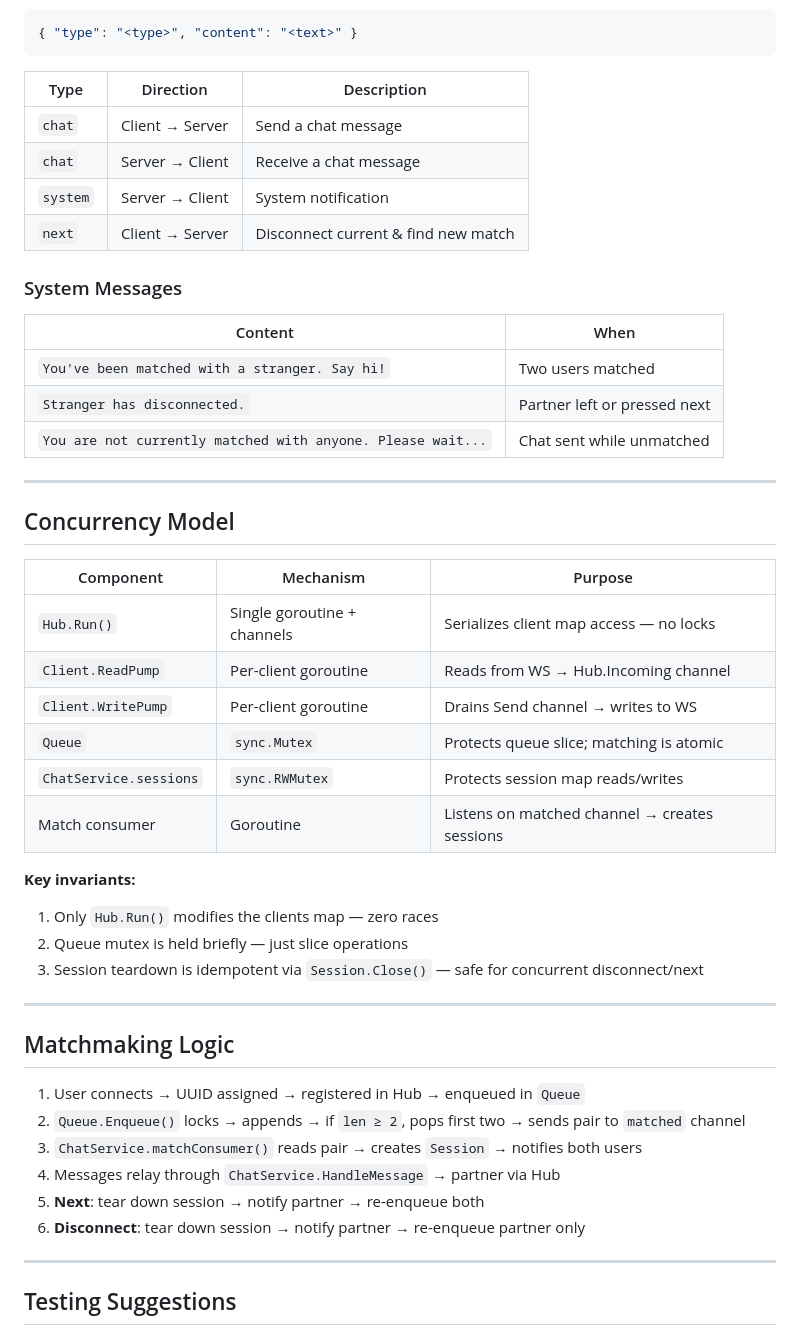
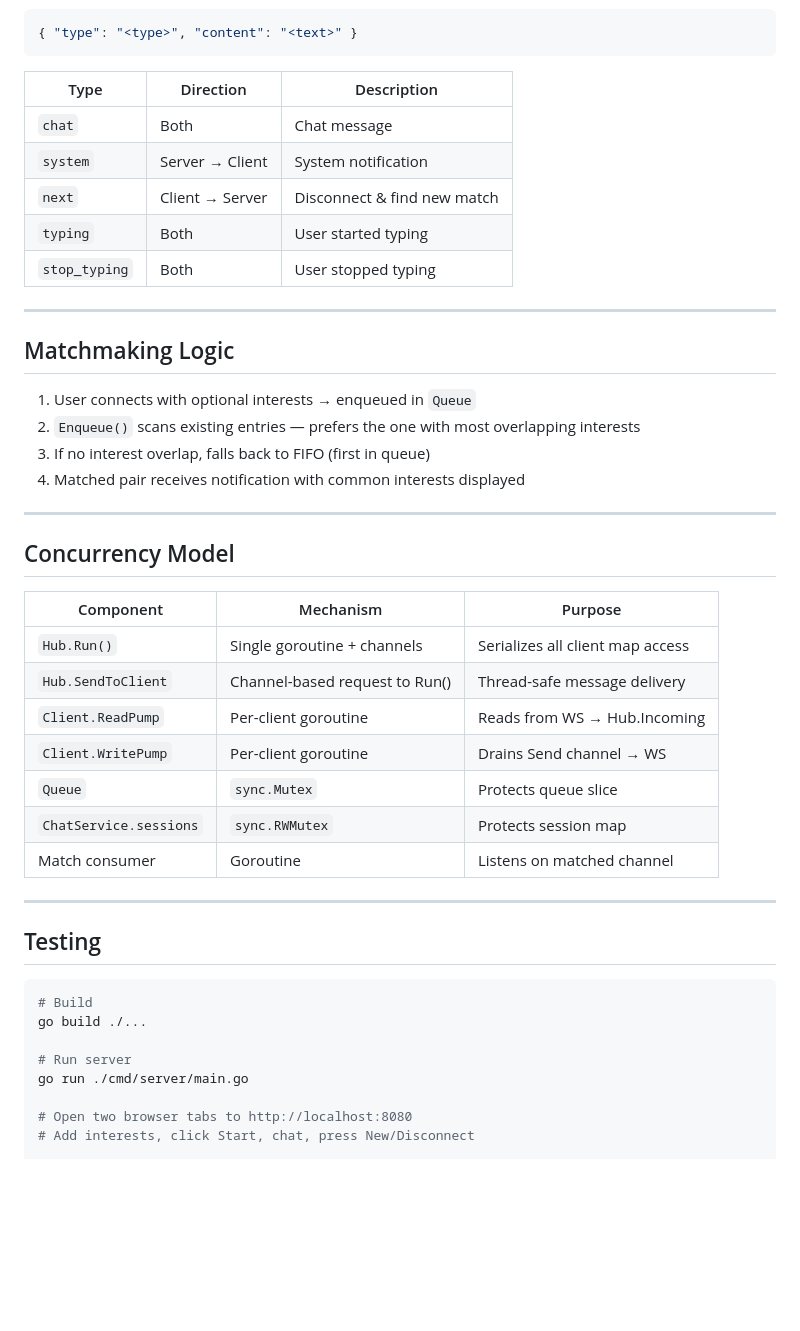
Before and after one commit to Sohaib04/GOmegle, a Markdown page: README.md, the part around one of its changes. Drawn GitHub-style; blank space fills up the shorter version.

````diff
--- a/README.md
+++ b/README.md
@@ -74,51 +89,48 @@ All messages are JSON with this structure:
 { "type": "<type>", "content": "<text>" }
 ```
 
-| Type     | Direction       | Description                        |
-|----------|-----------------|------------------------------------|
-| `chat`   | Client → Server | Send a chat message                |
-| `chat`   | Server → Client | Receive a chat message             |
-| `system` | Server → Client | System notification                |
-| `next`   | Client → Server | Disconnect current & find new match|
+| Type | Direction | Description |
+|------|-----------|-------------|
+| `chat` | Both | Chat message |
+| `system` | Server → Client | System notification |
+| `next` | Client → Server | Disconnect & find new match |
+| `typing` | Both | User started typing |
+| `stop_typing` | Both | User stopped typing |
 
-### System Messages
+---
 
-| Content                                               | When                        |
-|-------------------------------------------------------|-----------------------------|
-| `You've been matched with a stranger. Say hi!`        | Two users matched           |
-| `Stranger has disconnected.`                          | Partner left or pressed next|
-| `You are not currently matched with anyone. Please wait...` | Chat sent while unmatched   |
+## Matchmaking Logic
+
+1. User connects with optional interests → enqueued in `Queue`
+2. `Enqueue()` scans existing entries — prefers the one with most overlapping interests
+3. If no interest overlap, falls back to FIFO (first in queue)
+4. Matched pair receives notification with common interests displayed
 
 ---
 
 ## Concurrency Model
 
-| Component              | Mechanism              | Purpose                                    |
-|------------------------|------------------------|--------------------------------------------|
-| `Hub.Run()`            | Single goroutine + channels | Serializes client map access — no locks |
-| `Client.ReadPump`      | Per-client goroutine   | Reads from WS → Hub.Incoming channel       |
-| `Client.WritePump`     | Per-client goroutine   | Drains Send channel → writes to WS         |
-| `Queue`                | `sync.Mutex`           | Protects queue slice; matching is atomic    |
-| `ChatService.sessions` | `sync.RWMutex`         | Protects session map reads/writes           |
-| Match consumer         | Goroutine              | Listens on matched channel → creates sessions |
-
-**Key invariants:**
-1. Only `Hub.Run()` modifies the clients map — zero races
-2. Queue mutex is held briefly — just slice operations
-3. Session teardown is idempotent via `Session.Close()` — safe for concurrent disconnect/next
+| Component | Mechanism | Purpose |
+|-----------|-----------|---------|
+| `Hub.Run()` | Single goroutine + channels | Serializes all client map access |
+| `Hub.SendToClient` | Channel-based request to Run() | Thread-safe message delivery |
+| `Client.ReadPump` | Per-client goroutine | Reads from WS → Hub.Incoming |
+| `Client.WritePump` | Per-client goroutine | Drains Send channel → WS |
+| `Queue` | `sync.Mutex` | Protects queue slice |
+| `ChatService.sessions` | `sync.RWMutex` | Protects session map |
+| Match consumer | Goroutine | Listens on matched channel |
 
 ---
 
-## Matchmaking Logic
+## Testing
 
-1. User connects → UUID assigned → registered in Hub → enqueued in `Queue`
-2. `Queue.Enqueue()` locks → appends → if `len ≥ 2`, pops first two → sends pair to `matched` channel
-3. `ChatService.matchConsumer()` reads pair → creates `Session` → notifies both users
-4. Messages relay through `ChatService.HandleMessage` → partner via Hub
-5. **Next**: tear down session → notify partner → re-enqueue both
-6. **Disconnect**: tear down session → notify partner → re-enqueue partner only
+```bash
+# Build
+go build ./...
 
----
+# Run server
+go run ./cmd/server/main.go
 
-## Testing Suggestions
+# Open two browser tabs to http://localhost:8080
+# Add interests, click Start, chat, press New/Disconnect
 
````
Also changed, not shown: other parts of README.md (+38 -51 lines).
